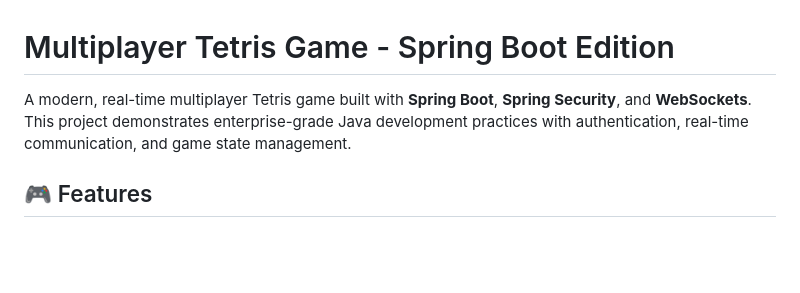
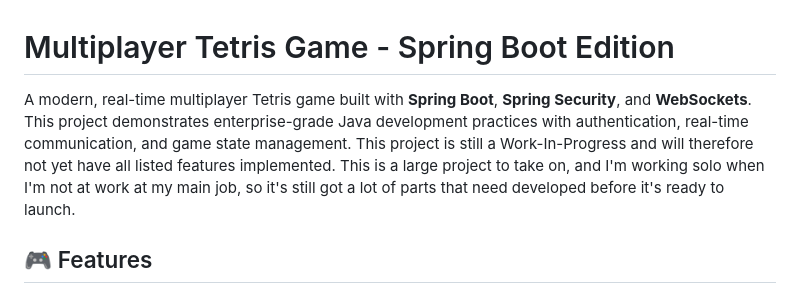
Before and after one commit to 17sculver/Tetris-With-Spring-Boot, a Markdown page: README.md, the part around the change. Drawn GitHub-style; blank space fills up the shorter version.

Commit message:
Update README with project status and development note
Added a note about the project's work-in-progress status and development timeline.

```diff
--- a/README.md
+++ b/README.md
@@ -1,6 +1,6 @@
 # Multiplayer Tetris Game - Spring Boot Edition
 
-A modern, real-time multiplayer Tetris game built with **Spring Boot**, **Spring Security**, and **WebSockets**. This project demonstrates enterprise-grade Java development practices with authentication, real-time communication, and game state management.
+A modern, real-time multiplayer Tetris game built with **Spring Boot**, **Spring Security**, and **WebSockets**. This project demonstrates enterprise-grade Java development practices with authentication, real-time communication, and game state management. This project is still a Work-In-Progress and will therefore not yet have all listed features implemented. This is a large project to take on, and I'm working solo when I'm not at work at my main job, so it's still got a lot of parts that need developed before it's ready to launch.
 
 ## 🎮 Features
 
```
